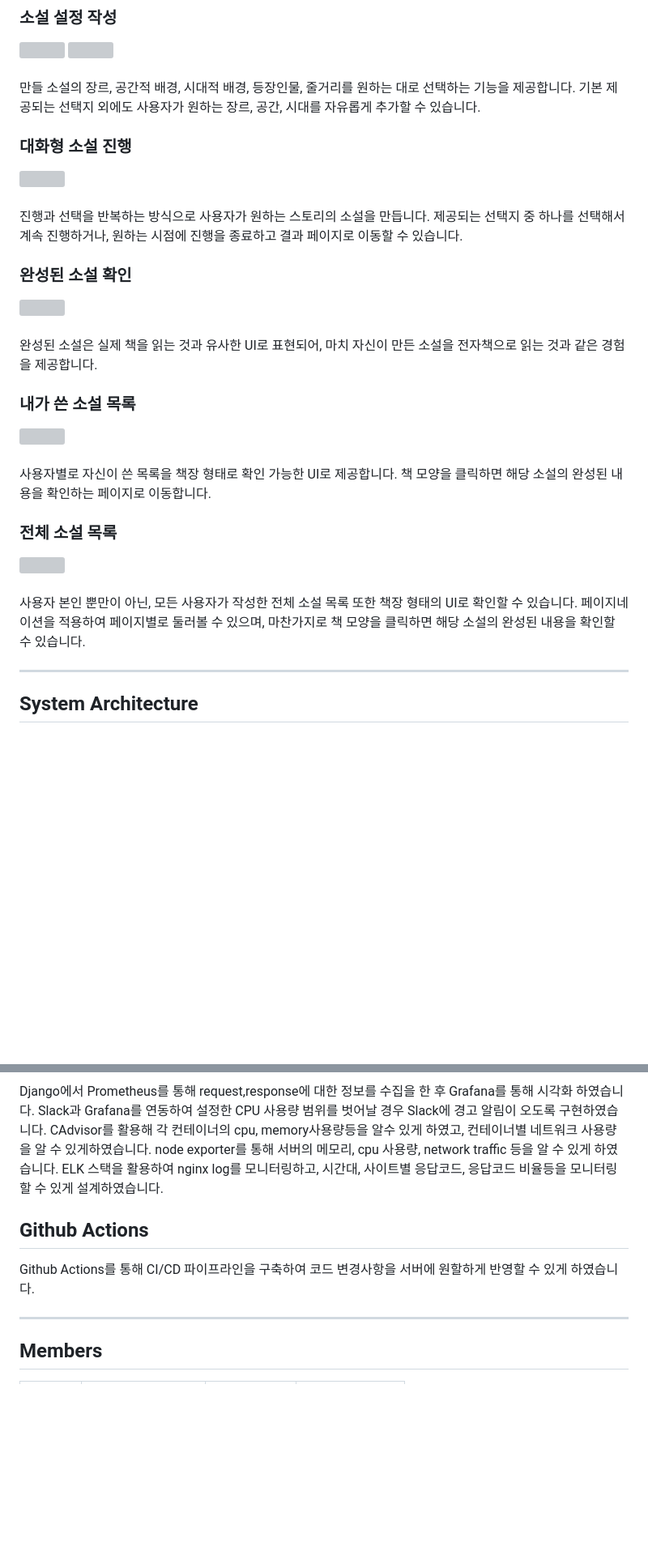
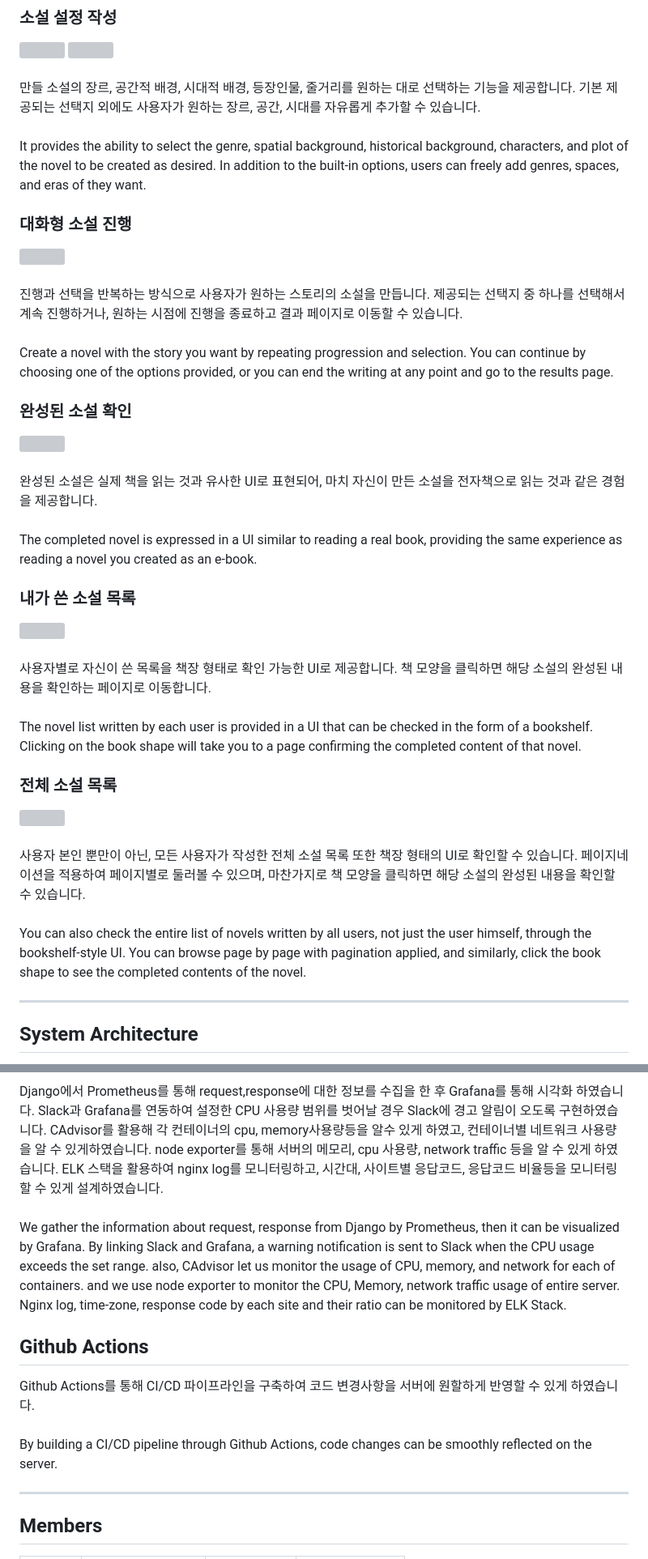
Before and after one commit to AlgeMoya/2023SVBootcamp_MyW_project, a Markdown page: README.md, 2 parts joined by grey strips. Shown at 81% size. Drawn GitHub-style; folded sections open; blank space fills up the shorter version; grey boxes are pictures that could not be loaded.

Commit message:
Update README.md Added English Description

```diff
--- a/README.md
+++ b/README.md
@@ -62,30 +65,45 @@ $ docker-compose -f docker-compose-dev.yml up -d
 <br />
 <br />
 만들 소설의 장르, 공간적 배경, 시대적 배경, 등장인물, 줄거리를 원하는 대로 선택하는 기능을 제공합니다. 기본 제공되는 선택지 외에도 사용자가 원하는 장르, 공간, 시대를 자유롭게 추가할 수 있습니다.
+<br />
+<br/>
+It provides the ability to select the genre, spatial background, historical background, characters, and plot of the novel to be created as desired. In addition to the built-in options, users can freely add genres, spaces, and eras of they want.
 
 ### 대화형 소설 진행
 <img src="https://github.com/2023SVBootcamp-Team-A/project/assets/8746067/1428844a-7ba8-4960-9849-dd122d4482d1"/>
 <br />
 <br />
 진행과 선택을 반복하는 방식으로 사용자가 원하는 스토리의 소설을 만듭니다. 제공되는 선택지 중 하나를 선택해서 계속 진행하거나, 원하는 시점에 진행을 종료하고 결과 페이지로 이동할 수 있습니다.
+<br />
+<br/>
+Create a novel with the story you want by repeating progression and selection. You can continue by choosing one of the options provided, or you can end the writing at any point and go to the results page.
 
 ### 완성된 소설 확인
 <img src="https://github.com/2023SVBootcamp-Team-A/project/assets/8746067/b3d3fb08-a301-43e8-b937-51b7c6201bb4"/>
 <br />
 <br />
 완성된 소설은 실제 책을 읽는 것과 유사한 UI로 표현되어, 마치 자신이 만든 소설을 전자책으로 읽는 것과 같은 경험을 제공합니다.
+<br />
+<br/>
+The completed novel is expressed in a UI similar to reading a real book, providing the same experience as reading a novel you created as an e-book.
 
 ### 내가 쓴 소설 목록
 <img src="https://github.com/2023SVBootcamp-Team-A/project/assets/8746067/635ee70b-b488-4a26-9b09-fe5fd7a65364"/>
 <br />
 <br />
 사용자별로 자신이 쓴 목록을 책장 형태로 확인 가능한 UI로 제공합니다. 책 모양을 클릭하면 해당 소설의 완성된 내용을 확인하는 페이지로 이동합니다.
+<br />
+<br/>
+The novel list written by each user is provided in a UI that can be checked in the form of a bookshelf. Clicking on the book shape will take you to a page confirming the completed content of that novel.
 
 ### 전체 소설 목록
 <img src="https://github.com/2023SVBootcamp-Team-A/project/assets/8746067/025bd505-3215-44d6-9e82-48c42a783eaf"/>
 <br />
 <br />
 사용자 본인 뿐만이 아닌, 모든 사용자가 작성한 전체 소설 목록 또한 책장 형태의 UI로 확인할 수 있습니다. 페이지네이션을 적용하여 페이지별로 둘러볼 수 있으며, 마찬가지로 책 모양을 클릭하면 해당 소설의 완성된 내용을 확인할 수 있습니다.
+<br />
+<br/>
+You can also check the entire list of novels written by all users, not just the user himself, through the bookshelf-style UI. You can browse page by page with pagination applied, and similarly, click the book shape to see the completed contents of the novel.
 
 - - -
 ## System Architecture
@@ -148,9 +176,15 @@ Grafana + Prometheus, ELK
 <img alt="스크린샷 2023-08-04 오전 12 15 41" src="https://github.com/2023SVBootcamp-Team-A/project/assets/69853298/bb85b7d4-82d1-4e0a-91f2-c16ee72936de" width="500px" height="300px">|<img alt="스크린샷 2023-08-04 오전 12 07 22" src="https://github.com/2023SVBootcamp-Team-A/project/assets/69853298/b7408adf-c067-44ba-95a3-a19a05bf435e" width="500px" height="300px">
 
 Django에서 Prometheus를 통해 request,response에 대한 정보를 수집을 한 후 Grafana를 통해 시각화 하였습니다. Slack과 Grafana를 연동하여 설정한 CPU 사용량 범위를 벗어날 경우 Slack에 경고 알림이 오도록 구현하였습니다. CAdvisor를 활용해 각 컨테이너의 cpu, memory사용량등을 알수 있게 하였고, 컨테이너별 네트워크 사용량을 알 수 있게하였습니다. node exporter를 통해 서버의 메모리, cpu 사용량, network traffic 등을 알 수 있게 하였습니다. ELK 스택을 활용하여 nginx log를 모니터링하고, 시간대, 사이트별 응답코드, 응답코드 비율등을 모니터링 할 수 있게 설계하였습니다.
+<br/>
+<br/>
+We gather the information about request, response from Django by Prometheus, then it can be visualized by Grafana. By linking Slack and Grafana, a warning notification is sent to Slack when the CPU usage exceeds the set range. also, CAdvisor let us monitor the usage of CPU, memory, and network for each of containers. and we use node exporter to monitor the CPU, Memory, network traffic usage of entire server. Nginx log, time-zone, response code by each site and their ratio can be monitored by ELK Stack.
 
 ## Github Actions
 Github Actions를 통해 CI/CD 파이프라인을 구축하여 코드 변경사항을 서버에 원할하게 반영할 수 있게 하였습니다.
+<br/>
+<br/>
+By building a CI/CD pipeline through Github Actions, code changes can be smoothly reflected on the server.
 </details>
 
 - - -
```
Also changed, not shown: other parts of README.md (+14 -1 lines).
